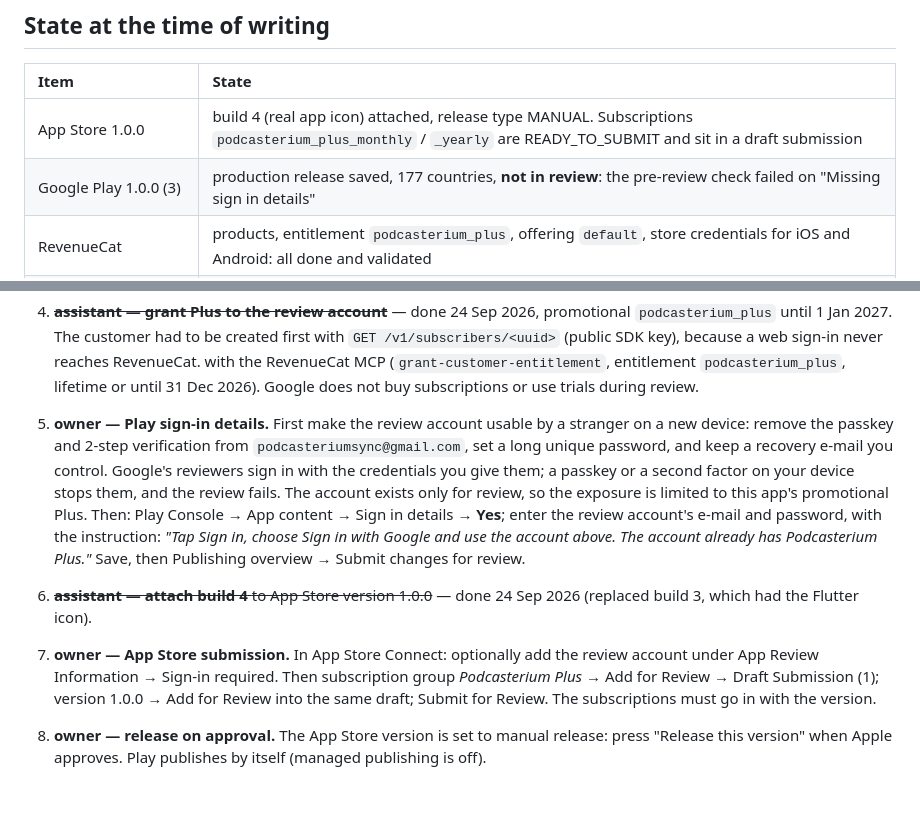
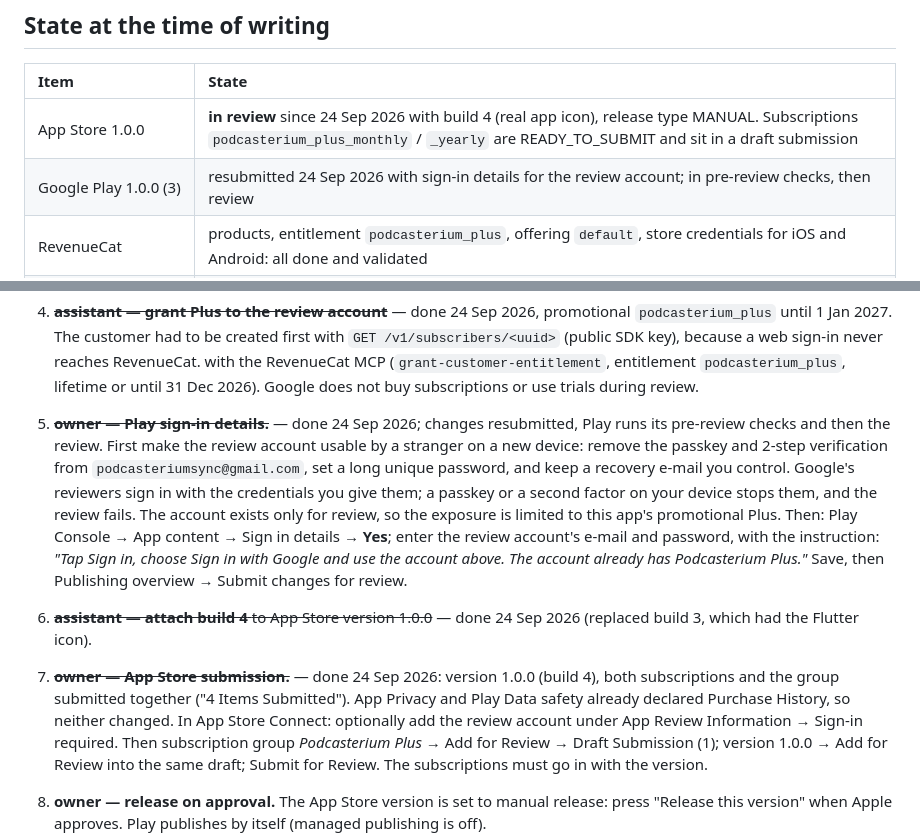
Before and after one commit to podcasterium/podcasterium-app, a Markdown page: docs/TODO-launch.md, 2 parts joined by grey strips. Drawn GitHub-style; blank space fills up the shorter version.

Commit message:
docs: both stores have 1.0.0 in review
Co-Authored-By: Claude Opus 5.5 (1M context) <noreply@anthropic.com>

```diff
--- a/docs/TODO-launch.md
+++ b/docs/TODO-launch.md
@@ -13,8 +13,8 @@ Items marked **assistant** can be done in a session.
 
 | Item | State |
 | :-- | :-- |
-| App Store 1.0.0 | build 4 (real app icon) attached, release type MANUAL. Subscriptions `podcasterium_plus_monthly` / `_yearly` are READY_TO_SUBMIT and sit in a draft submission |
-| Google Play 1.0.0 (3) | production release saved, 177 countries, **not in review**: the pre-review check failed on "Missing sign in details" |
+| App Store 1.0.0 | **in review** since 24 Sep 2026 with build 4 (real app icon), release type MANUAL. Subscriptions `podcasterium_plus_monthly` / `_yearly` are READY_TO_SUBMIT and sit in a draft submission |
+| Google Play 1.0.0 (3) | resubmitted 24 Sep 2026 with sign-in details for the review account; in pre-review checks, then review |
 | RevenueCat | products, entitlement `podcasterium_plus`, offering `default`, store credentials for iOS and Android: all done and validated |
 | Core (`feat/podcast-core`) | 6 white-label fixes committed, unpushed; `featuredChannels` on branch `feat/featured-channels` (worktree `~/git/domovinatv/.podcast-core-featured`), not merged |
 
@@ -69,7 +69,7 @@ Items marked **assistant** can be done in a session.
    (`grant-customer-entitlement`, entitlement `podcasterium_plus`, lifetime
    or until 31 Dec 2026). Google does not buy subscriptions or use trials
    during review.
-5. **owner — Play sign-in details.** First make the review account
+5. ~~**owner — Play sign-in details.**~~ — done 24 Sep 2026; changes resubmitted, Play runs its pre-review checks and then the review. First make the review account
    usable by a stranger on a new device: remove the passkey and 2-step
    verification from `podcasteriumsync@gmail.com`, set a long unique
    password, and keep a recovery e-mail you control. Google's reviewers sign
@@ -83,7 +83,7 @@ Items marked **assistant** can be done in a session.
    overview → Submit changes for review.
 6. ~~**assistant — attach build 4** to App Store version 1.0.0~~ — done
    24 Sep 2026 (replaced build 3, which had the Flutter icon).
-7. **owner — App Store submission.** In App Store Connect: optionally add
+7. ~~**owner — App Store submission.**~~ — done 24 Sep 2026: version 1.0.0 (build 4), both subscriptions and the group submitted together ("4 Items Submitted"). App Privacy and Play Data safety already declared Purchase History, so neither changed. In App Store Connect: optionally add
    the review account under App Review Information → Sign-in required. Then
    subscription group *Podcasterium Plus* → Add for Review → Draft
    Submission (1); version 1.0.0 → Add for Review into the same draft;
```
